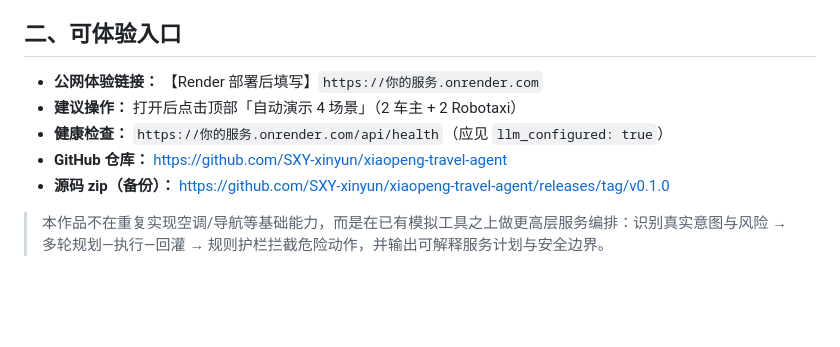
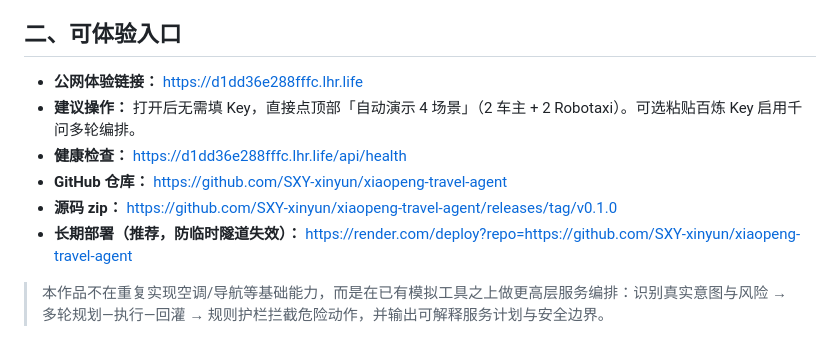
Before and after one commit to SXY-xinyun/xiaopeng-travel-agent, a Markdown page: docs/forum_post.md, the part around the change. GitHub-like rendering; blank space fills up the shorter version.

Commit message:
feat: optional API key + judge-ready demo (docs/forum_post.md)

```diff
--- a/docs/forum_post.md
+++ b/docs/forum_post.md
@@ -49,11 +49,12 @@ Qoder码力星期四·小鹏 AI 出行Agent —— 双模式出行服务编排
 
 ## 二、可体验入口
 
-- **公网体验链接：** 【Render 部署后填写】`https://你的服务.onrender.com`
-- **建议操作：** 打开后点击顶部「自动演示 4 场景」（2 车主 + 2 Robotaxi）
-- **健康检查：** `https://你的服务.onrender.com/api/health`（应见 `llm_configured: true`）
+- **公网体验链接：** https://d1dd36e288fffc.lhr.life
+- **建议操作：** 打开后无需填 Key，直接点顶部「自动演示 4 场景」（2 车主 + 2 Robotaxi）。可选粘贴百炼 Key 启用千问多轮编排。
+- **健康检查：** https://d1dd36e288fffc.lhr.life/api/health
 - **GitHub 仓库：** https://github.com/SXY-xinyun/xiaopeng-travel-agent
-- **源码 zip（备份）：** https://github.com/SXY-xinyun/xiaopeng-travel-agent/releases/tag/v0.1.0
+- **源码 zip：** https://github.com/SXY-xinyun/xiaopeng-travel-agent/releases/tag/v0.1.0
+- **长期部署（推荐，防临时隧道失效）：** https://render.com/deploy?repo=https://github.com/SXY-xinyun/xiaopeng-travel-agent
 
 > 本作品不在重复实现空调/导航等基础能力，而是在已有模拟工具之上做更高层服务编排：识别真实意图与风险 → 多轮规划—执行—回灌 → 规则护栏拦截危险动作，并输出可解释服务计划与安全边界。
 
```
